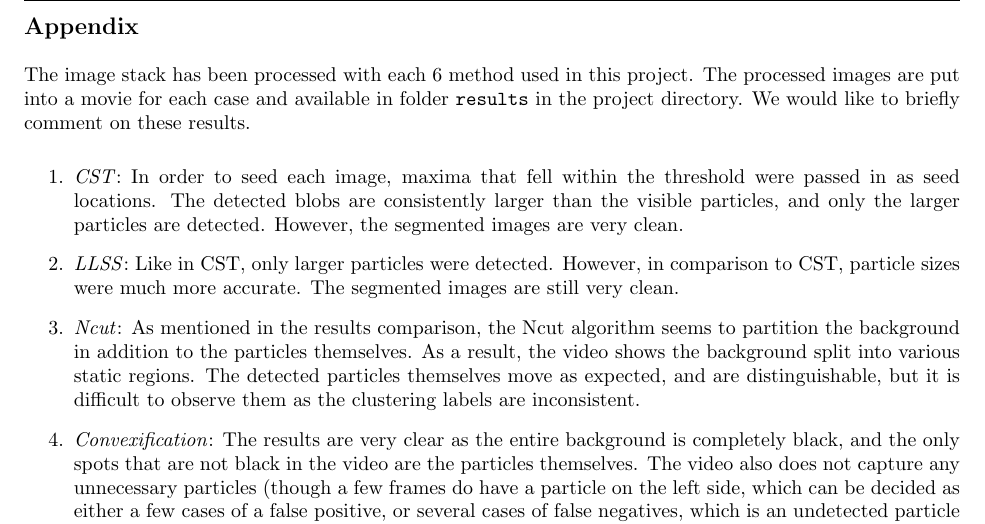
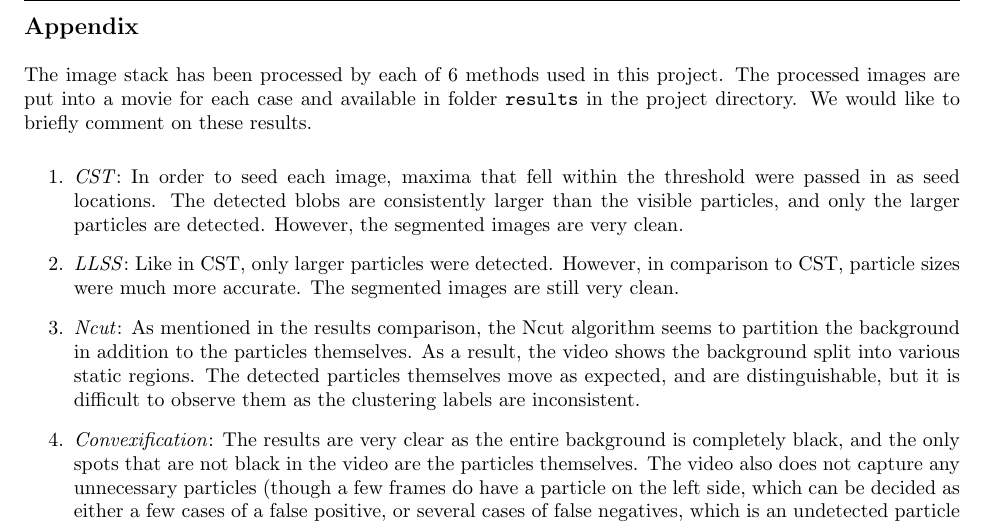
Before and after one commit to daiqizhu/18795-projects, a LaTeX document (Project 4/report/Project4.tex): part of page 17 of 18, cut so that both start at the same text. Compiled offline with pdfLaTeX.

Commit message:
Edited grammar in appendix intro

```diff
--- a/Project 4/report/Project4.tex
+++ b/Project 4/report/Project4.tex
@@ -452,7 +452,7 @@ The DRLSE algorithm is quite powerful as it provides flexibility in segmenting s
 \clearpage
 \subsection*{Appendix}
 
-The image stack has been processed with each 6 method used in this project. The processed images are put into a movie for each case and available in folder \texttt{results} in the project directory. We would like to briefly comment on these results.
+The image stack has been processed by each of 6 methods used in this project. The processed images are put into a movie for each case and available in folder \texttt{results} in the project directory. We would like to briefly comment on these results.
 
 \begin{enumerate}
 \item \emph{CST}: In order to seed each image, maxima that fell within the threshold were passed in as seed locations. The detected blobs are consistently larger than the visible particles, and only the larger particles are detected. However, the segmented images are very clean.
```
